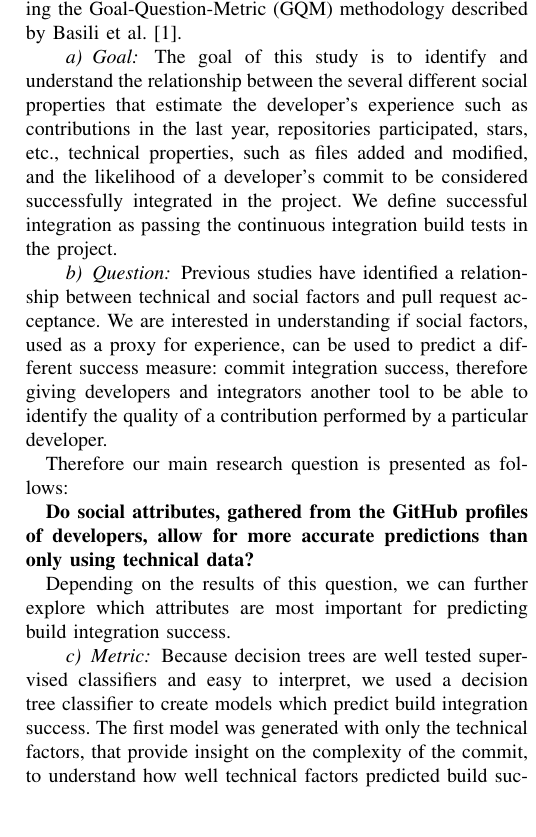
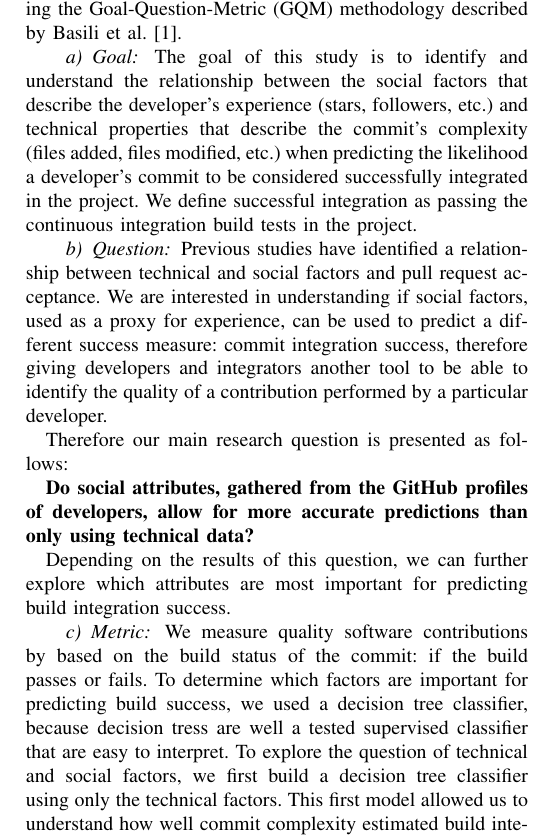
Before and after one commit to mausotog/MSRChallenge2017, a LaTeX paper (Paper/MSRChallenge2017.tex): part of one column of page 2 of 5, cut so that both start at the same text, the shorter picture padded with empty space. Compiled offline with pdfLaTeX.

Commit message:
adjustments into the building dataset section

```diff
--- a/Paper/MSRChallenge2017.tex
+++ b/Paper/MSRChallenge2017.tex
@@ -559,10 +559,11 @@ al.~\cite{Basili84}.
 
 \paragraph{Goal}
 The goal of this study is to identify and understand the relationship
-between the several different social properties that estimate the
-developer's experience such as contributions in the last year, repositories
-participated, stars, etc., technical properties, such as files added and
-modified, and the likelihood of a developer's commit
+between the social factors that describe the
+developer's experience (stars, followers, etc.) and technical properties that
+describe the commit's complexity
+(files added, files modified, etc.)
+when predicting the likelihood a developer's commit
 to be considered successfully integrated in the project. We define successful
 integration as passing the continuous integration build tests in the project.
 
@@ -596,8 +597,11 @@ being pushed but also social attributes of the developer pushing the changes.
 
 
 \paragraph{Metric}
-Because decision trees are well tested supervised classifiers and easy to interpret, we used a decision
-tree classifier to create models which predict build integration success.
-The first model was generated with only
-the technical factors, that provide insight on the complexity of the commit,
-to understand how well technical factors predicted build
+We measure quality software contributions by based on the build status of the
+commit: if the build passes or fails.
+To determine which factors are important for predicting build success, we used
+a decision tree classifier, because decision tress are well a tested supervised
+classifier that are easy to interpret.
+To explore the question of technical and social factors, we first build a
+decision tree classifier using only the technical factors.  This first model
+allowed us to understand how well commit complexity estimated build integration
```
Also changed, not shown: Paper/MSRChallenge2017.tex (36 more changed lines).
